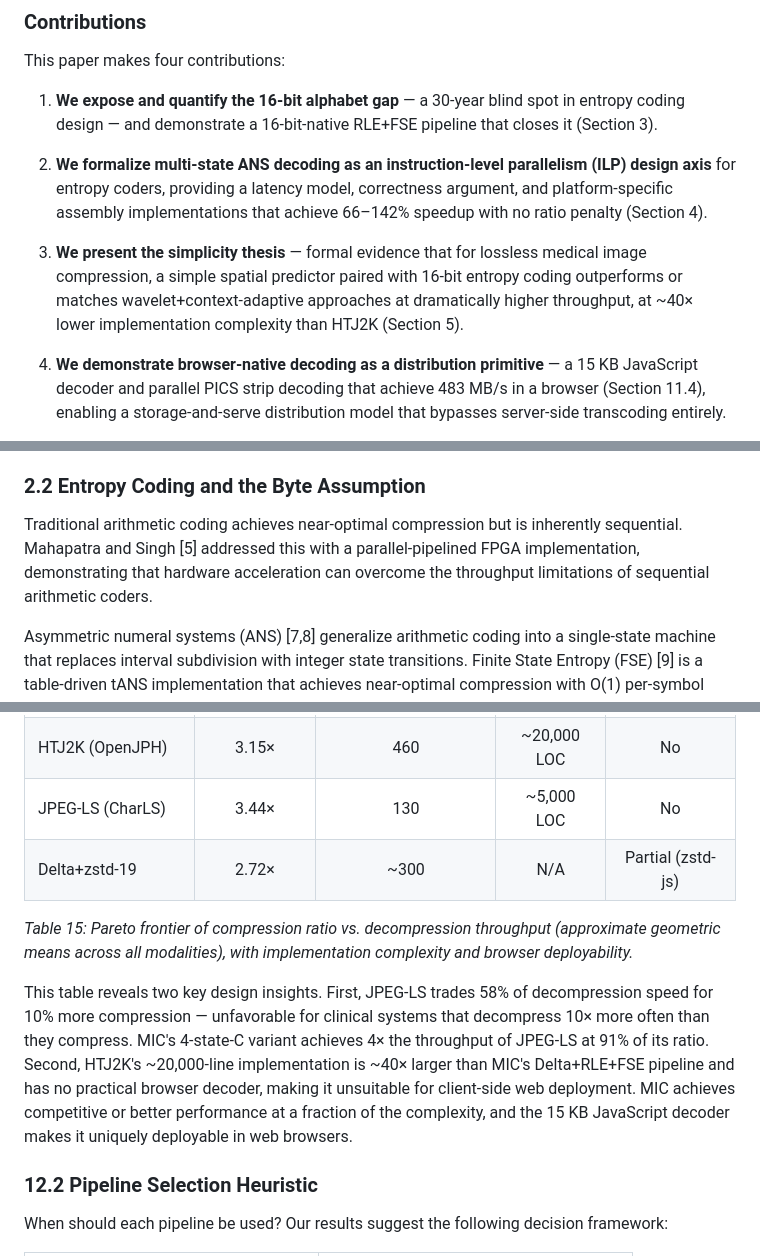
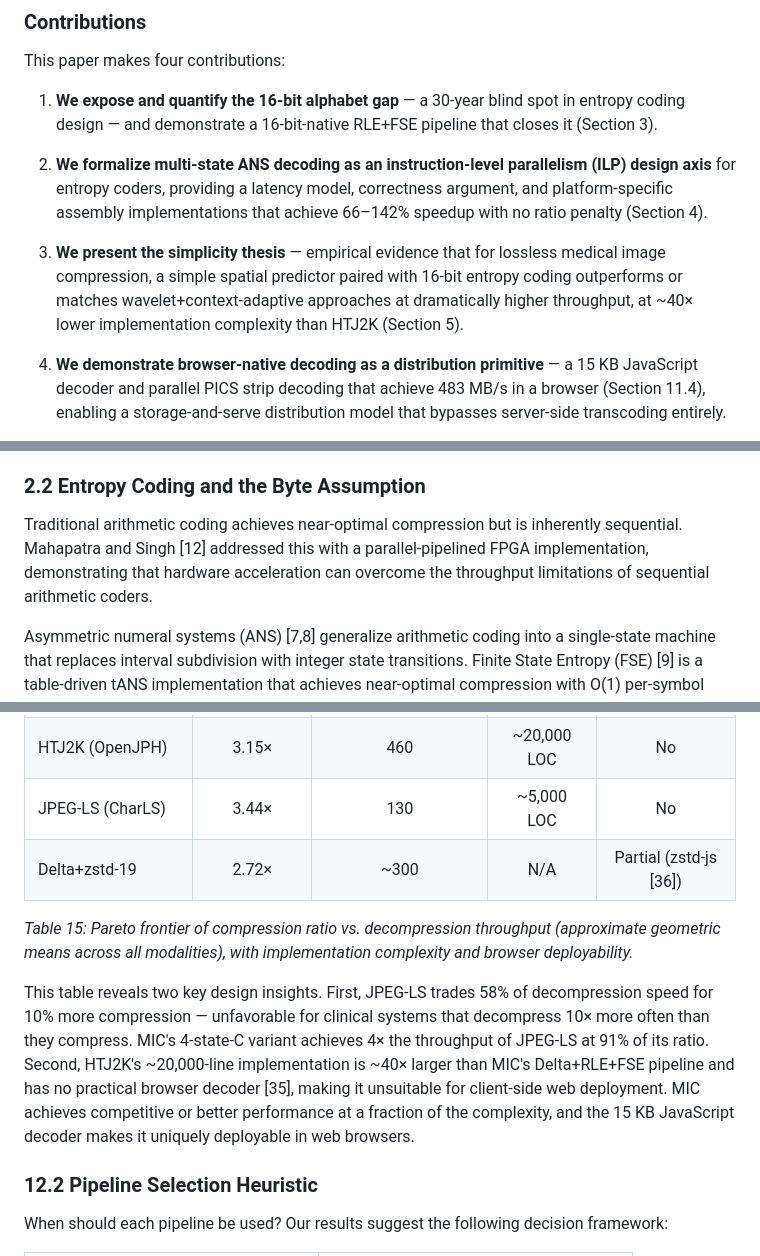
Before and after one commit to pappuks/medical-image-codec, a Markdown page: paper/mic-paper-v2.md, 3 parts joined by grey strips. Drawn GitHub-style.

```diff
--- a/paper/mic-paper-v2.md
+++ b/paper/mic-paper-v2.md
@@ -53,7 +53,7 @@ This paper makes four contributions:
 
 2. **We formalize multi-state ANS decoding as an instruction-level parallelism (ILP) design axis** for entropy coders, providing a latency model, correctness argument, and platform-specific assembly implementations that achieve 66–142% speedup with no ratio penalty (Section 4).
 
-3. **We present the simplicity thesis** — formal evidence that for lossless medical image compression, a simple spatial predictor paired with 16-bit entropy coding outperforms or matches wavelet+context-adaptive approaches at dramatically higher throughput, at ~40× lower implementation complexity than HTJ2K (Section 5).
+3. **We present the simplicity thesis** — empirical evidence that for lossless medical image compression, a simple spatial predictor paired with 16-bit entropy coding outperforms or matches wavelet+context-adaptive approaches at dramatically higher throughput, at ~40× lower implementation complexity than HTJ2K (Section 5).
 
 4. **We demonstrate browser-native decoding as a distribution primitive** — a 15 KB JavaScript decoder and parallel PICS strip decoding that achieve 483 MB/s in a browser (Section 11.4), enabling a storage-and-serve distribution model that bypasses server-side transcoding entirely.
 
@@ -73,7 +73,7 @@ We evaluate against HTJ2K, JPEG-LS, and Zstandard using fair in-process benchmar
 
 ### 2.2 Entropy Coding and the Byte Assumption
 
-Traditional arithmetic coding achieves near-optimal compression but is inherently sequential. Mahapatra and Singh [5] addressed this with a parallel-pipelined FPGA implementation, demonstrating that hardware acceleration can overcome the throughput limitations of sequential arithmetic coders.
+Traditional arithmetic coding achieves near-optimal compression but is inherently sequential. Mahapatra and Singh [12] addressed this with a parallel-pipelined FPGA implementation, demonstrating that hardware acceleration can overcome the throughput limitations of sequential arithmetic coders.
 
 Asymmetric numeral systems (ANS) [7,8] generalize arithmetic coding into a single-state machine that replaces interval subdivision with integer state transitions. Finite State Entropy (FSE) [9] is a table-driven tANS implementation that achieves near-optimal compression with O(1) per-symbol operations, without requiring specialized hardware. FSE was popularized by Zstandard [10]. Recent theoretical analyses have formalized ANS efficiency bounds [13] and provided statistical interpretations of the coding process [14].
 
@@ -741,11 +755,11 @@ For each additional percentage of compression ratio gained by a more complex pre
 | Wavelet V2 SIMD | 3.28× | 780 | ~2,000 LOC | Possible |
 | HTJ2K (OpenJPH) | 3.15× | 460 | ~20,000 LOC | No |
 | JPEG-LS (CharLS) | 3.44× | 130 | ~5,000 LOC | No |
-| Delta+zstd-19 | 2.72× | ~300 | N/A | Partial (zstd-js) |
+| Delta+zstd-19 | 2.72× | ~300 | N/A | Partial (zstd-js [36]) |
 
 *Table 15: Pareto frontier of compression ratio vs. decompression throughput (approximate geometric means across all modalities), with implementation complexity and browser deployability.*
 
-This table reveals two key design insights. First, JPEG-LS trades 58% of decompression speed for 10% more compression — unfavorable for clinical systems that decompress 10× more often than they compress. MIC's 4-state-C variant achieves 4× the throughput of JPEG-LS at 91% of its ratio. Second, HTJ2K's ~20,000-line implementation is ~40× larger than MIC's Delta+RLE+FSE pipeline and has no practical browser decoder, making it unsuitable for client-side web deployment. MIC achieves competitive or better performance at a fraction of the complexity, and the 15 KB JavaScript decoder makes it uniquely deployable in web browsers.
+This table reveals two key design insights. First, JPEG-LS trades 58% of decompression speed for 10% more compression — unfavorable for clinical systems that decompress 10× more often than they compress. MIC's 4-state-C variant achieves 4× the throughput of JPEG-LS at 91% of its ratio. Second, HTJ2K's ~20,000-line implementation is ~40× larger than MIC's Delta+RLE+FSE pipeline and has no practical browser decoder [35], making it unsuitable for client-side web deployment. MIC achieves competitive or better performance at a fraction of the complexity, and the 15 KB JavaScript decoder makes it uniquely deployable in web browsers.
 
 ### 12.2 Pipeline Selection Heuristic
 
```
Also changed, not shown: other parts of paper/mic-paper-v2.md (+23 -6 lines).
